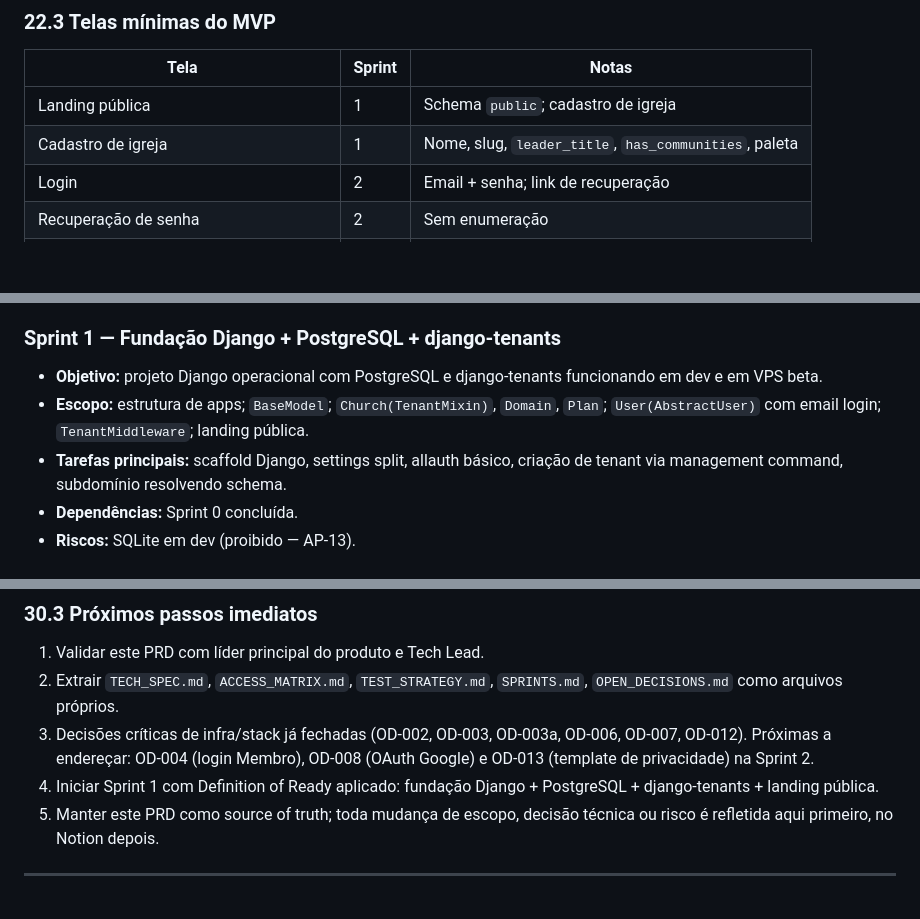
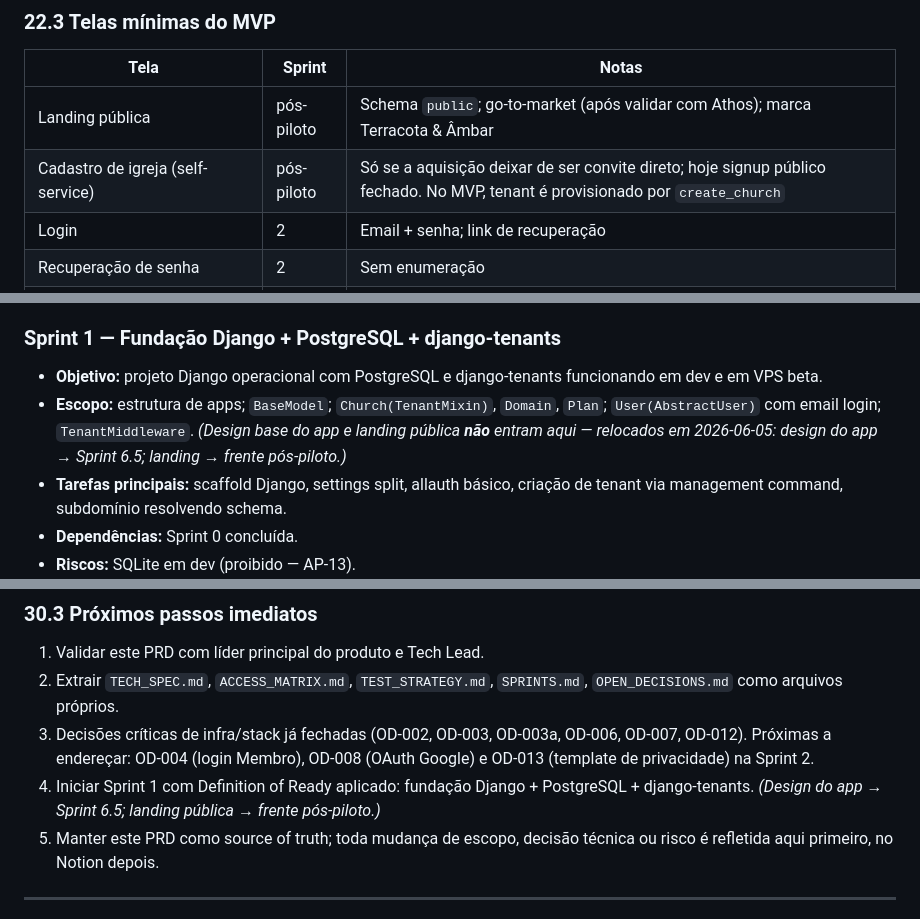
Before and after one commit to Ludsonfrancisco/saas_igreja, a Markdown page: PRD.md, 3 parts joined by grey strips. Rendered like a GitHub page; blank space fills up the shorter version.

```diff
--- a/PRD.md
+++ b/PRD.md
@@ -958,8 +958,8 @@ sequenceDiagram
 
 | Tela | Sprint | Notas |
 |---|---|---|
-| Landing pública | 1 | Schema `public`; cadastro de igreja |
-| Cadastro de igreja | 1 | Nome, slug, `leader_title`, `has_communities`, paleta |
+| Landing pública | pós-piloto | Schema `public`; go-to-market (após validar com Athos); marca Terracota & Âmbar |
+| Cadastro de igreja (self-service) | pós-piloto | Só se a aquisição deixar de ser convite direto; hoje signup público fechado. No MVP, tenant é provisionado por `create_church` |
 | Login | 2 | Email + senha; link de recuperação |
 | Recuperação de senha | 2 | Sem enumeração |
 | Aceitar convite | 2 | Define senha + termo |
@@ -1123,7 +1123,7 @@ Uma sprint só é considerada pronta quando:
 ### Sprint 1 — Fundação Django + PostgreSQL + django-tenants
 
 - **Objetivo:** projeto Django operacional com PostgreSQL e django-tenants funcionando em dev e em VPS beta.
-- **Escopo:** estrutura de apps; `BaseModel`; `Church(TenantMixin)`, `Domain`, `Plan`; `User(AbstractUser)` com email login; `TenantMiddleware`; landing pública.
+- **Escopo:** estrutura de apps; `BaseModel`; `Church(TenantMixin)`, `Domain`, `Plan`; `User(AbstractUser)` com email login; `TenantMiddleware`. _(Design base do app e landing pública **não** entram aqui — relocados em 2026-06-05: design do app → Sprint 6.5; landing → frente pós-piloto.)_
 - **Tarefas principais:** scaffold Django, settings split, allauth básico, criação de tenant via management command, subdomínio resolvendo schema.
 - **Dependências:** Sprint 0 concluída.
 - **Riscos:** SQLite em dev (proibido — AP-13).
@@ -1406,7 +1408,7 @@ gantt
 1. Validar este PRD com líder principal do produto e Tech Lead.
 2. Extrair `TECH_SPEC.md`, `ACCESS_MATRIX.md`, `TEST_STRATEGY.md`, `SPRINTS.md`, `OPEN_DECISIONS.md` como arquivos próprios.
 3. Decisões críticas de infra/stack já fechadas (OD-002, OD-003, OD-003a, OD-006, OD-007, OD-012). Próximas a endereçar: OD-004 (login Membro), OD-008 (OAuth Google) e OD-013 (template de privacidade) na Sprint 2.
-4. Iniciar Sprint 1 com Definition of Ready aplicado: fundação Django + PostgreSQL + django-tenants + landing pública.
+4. Iniciar Sprint 1 com Definition of Ready aplicado: fundação Django + PostgreSQL + django-tenants. _(Design do app → Sprint 6.5; landing pública → frente pós-piloto.)_
 5. Manter este PRD como source of truth; toda mudança de escopo, decisão técnica ou risco é refletida aqui primeiro, no Notion depois.
 
 ---
```
Also changed, not shown: other parts of PRD.md (+2 -0 lines), docs/SPRINTS.md (+25 -5 lines).
